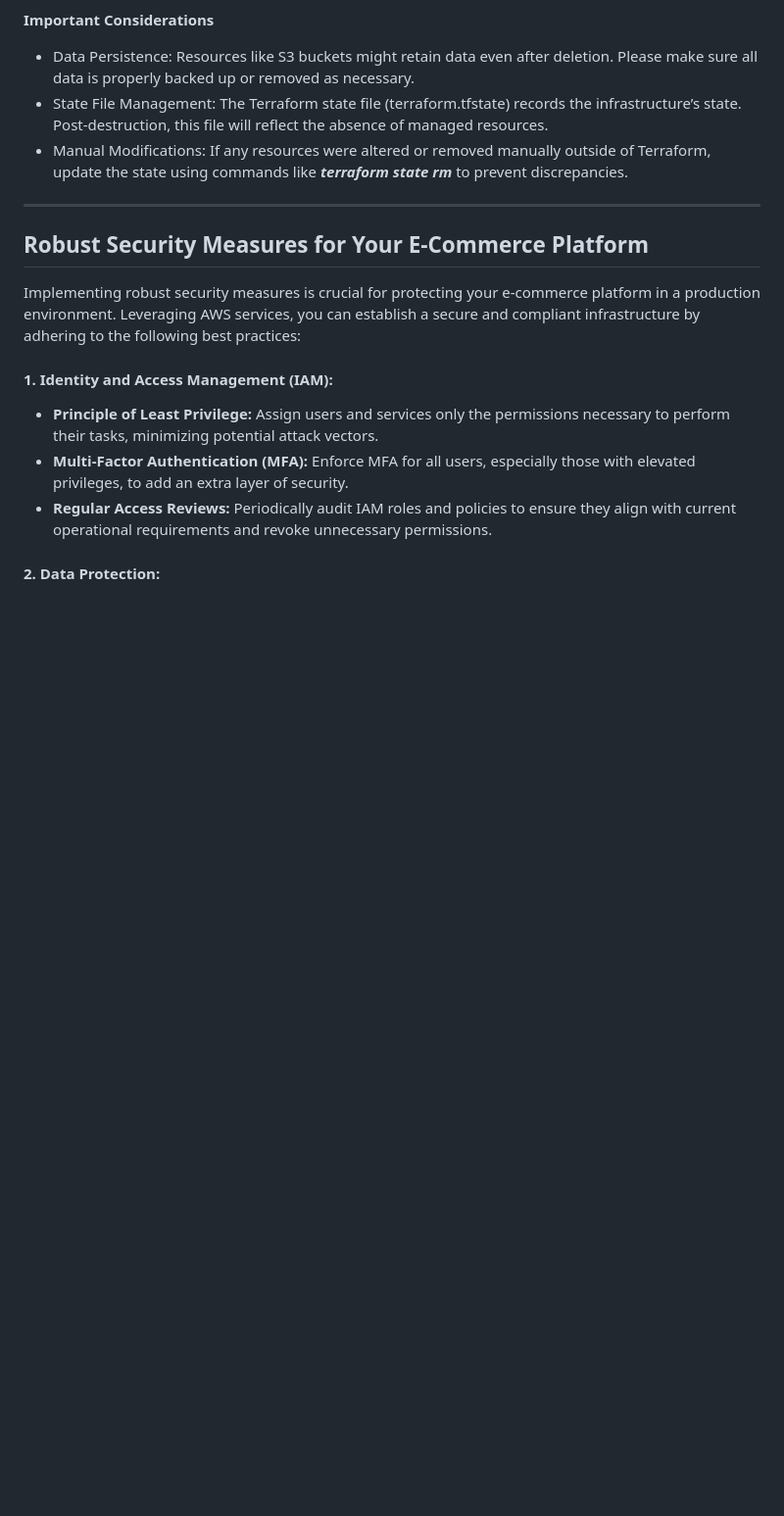
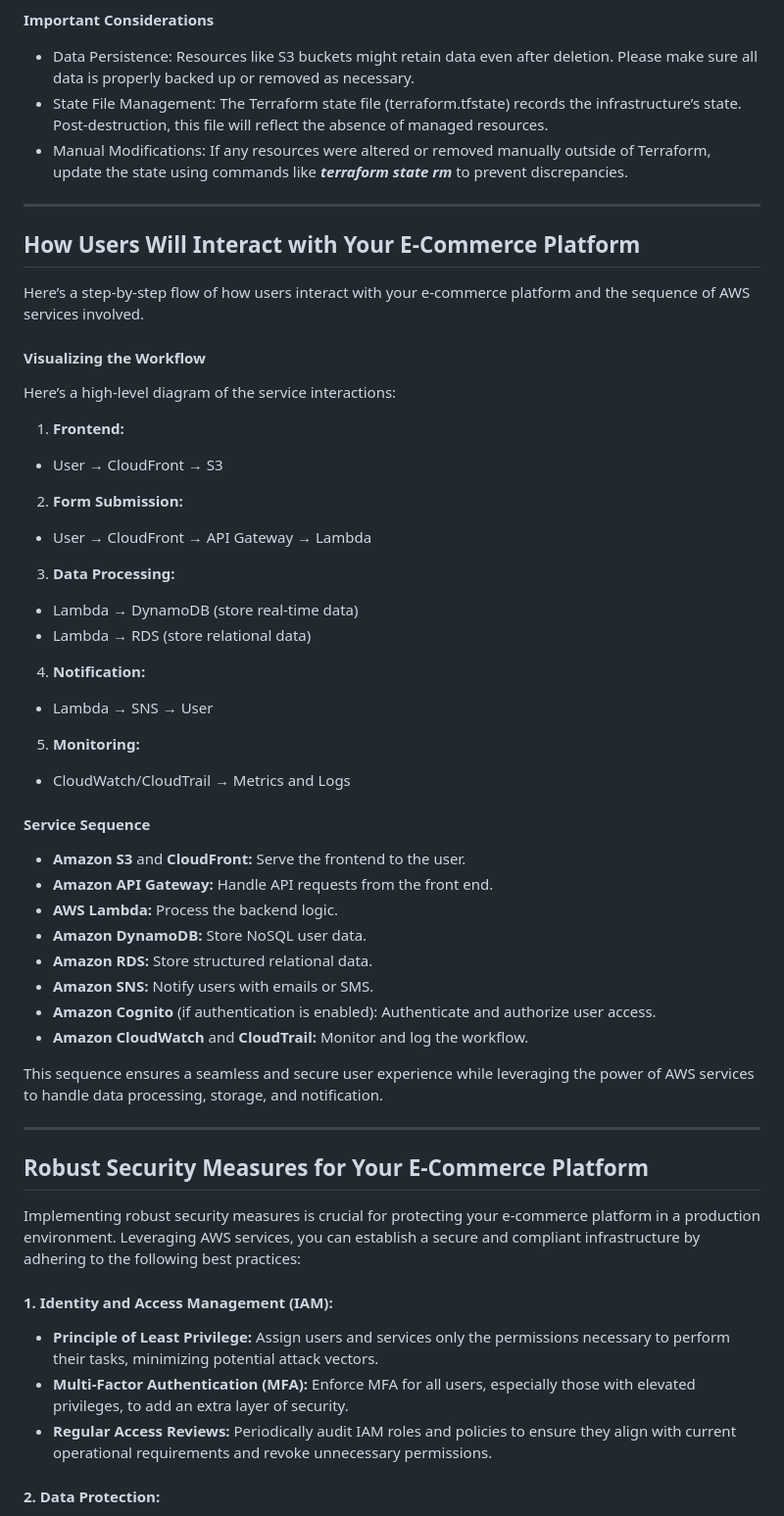
Before and after one commit to Here2ServeU/ecommerce-platform-aws, a Markdown page: README.md, the part around one of its changes. Shown at 98% size. GitHub-like rendering; blank space fills up the shorter version.

```diff
--- a/README.md
+++ b/README.md
@@ -146,6 +150,44 @@ After you complete it, please verify through the AWS Management Console or AWS C
 - Manual Modifications: If any resources were altered or removed manually outside of Terraform, update the state using commands like ***terraform state rm*** to prevent discrepancies.
 
 ---
+## How Users Will Interact with Your E-Commerce Platform
+
+Here’s a step-by-step flow of how users interact with your e-commerce platform and the sequence of AWS services involved.
+
+#### Visualizing the Workflow
+
+Here’s a high-level diagram of the service interactions:
+
+1.	**Frontend:**
+- User → CloudFront → S3
+
+2.	**Form Submission:**
+- User → CloudFront → API Gateway → Lambda
+
+3.	**Data Processing:**
+- Lambda → DynamoDB (store real-time data)
+- Lambda → RDS (store relational data)
+
+4.	**Notification:**
+- Lambda → SNS → User
+
+5.	**Monitoring:**
+- CloudWatch/CloudTrail → Metrics and Logs
+
+#### Service Sequence
+- **Amazon S3** and **CloudFront:** Serve the frontend to the user.
+- **Amazon API Gateway:** Handle API requests from the front end.
+- **AWS Lambda:** Process the backend logic.
+- **Amazon DynamoDB:** Store NoSQL user data.
+- **Amazon RDS:** Store structured relational data.
+- **Amazon SNS:** Notify users with emails or SMS.
+- **Amazon Cognito** (if authentication is enabled): Authenticate and authorize user access.
+- **Amazon CloudWatch** and **CloudTrail:** Monitor and log the workflow.
+
+This sequence ensures a seamless and secure user experience while leveraging the power of AWS services to handle data processing, storage, and notification.
+
+
+---
 ## Robust Security Measures for Your E-Commerce Platform
 
 Implementing robust security measures is crucial for protecting your e-commerce platform in a production environment. Leveraging AWS services, you can establish a secure and compliant infrastructure by adhering to the following best practices:
```
Also changed, not shown: other parts of README.md (+4 -0 lines).
